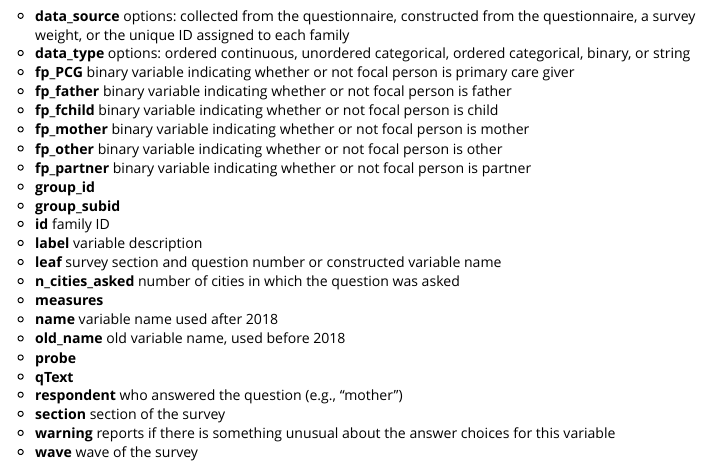
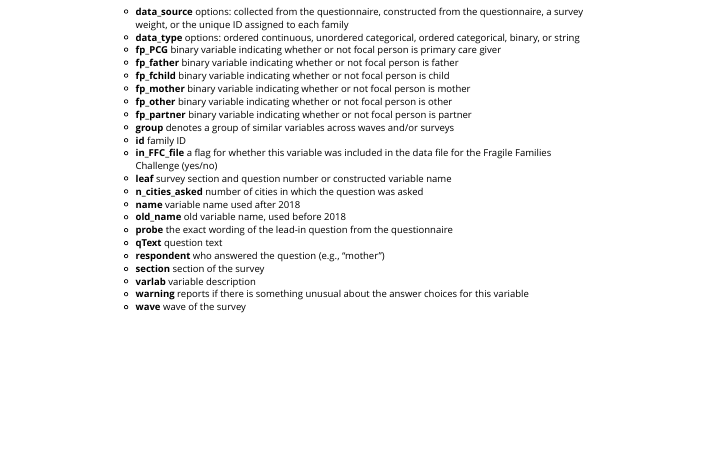
Before and after one commit to fragilefamilieschallenge/ffmetadata, an R Markdown document (vignettes/APIUsage.Rmd): the page in a window 1100 px wide, from 2850 px down before the commit and from 2230 px down after it, so that both start at the same text. Rendered offline with R 4.5, knitr and Pandoc, with nearby package versions; some code elsewhere in the file could not run offline; long lines of code are wrapped.

Commit message:
updated valid attribute names in vignette

```diff
--- a/vignettes/APIUsage.Rmd
+++ b/vignettes/APIUsage.Rmd
@@ -143,18 +143,17 @@ The `select_metadata()` and `search_metadata()` functions both involve searching
 * **fp_mother** binary variable indicating whether or not focal person is mother
 * **fp_other** binary variable indicating whether or not focal person is other
 * **fp_partner** binary variable indicating whether or not focal person is partner
-* **group_id**
-* **group_subid**
+* **group** denotes a group of similar variables across waves and/or surveys
 * **id** family ID
-* **label** variable description
+* **in_FFC_file** a flag for whether this variable was included in the data file for the Fragile Families Challenge (yes/no)
 * **leaf** survey section and question number or constructed variable name
 * **n_cities_asked** number of cities in which the question was asked
-* **measures**
 * **name** variable name used after 2018
 * **old_name** old variable name, used before 2018
-* **probe**
-* **qText**
+* **probe** the exact wording of the lead-in question from the questionnaire
+* **qText** question text
 * **respondent** who answered the question (e.g., "mother")
 * **section** section of the survey
+* **varlab** variable description
 * **warning** reports if there is something unusual about the answer choices for this variable
 * **wave** wave of the survey
```
Also changed, not shown: R/endpoints.R (+2 -0 lines).
